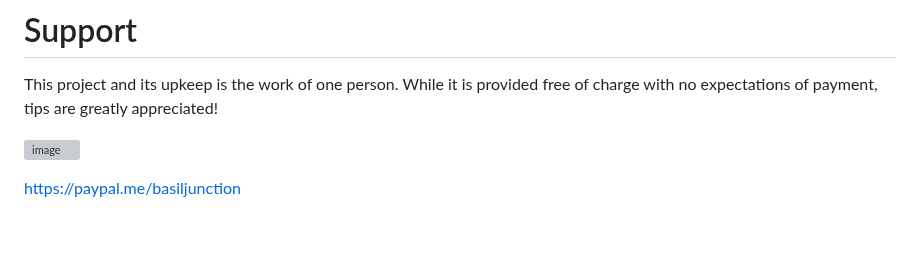
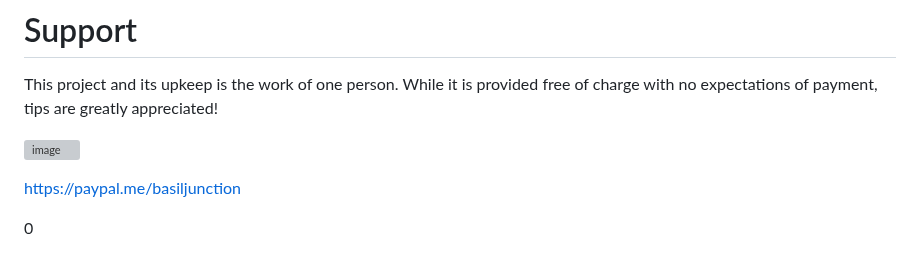
Before and after one commit to babsonnexus/stream-link-manager-for-channels, a Markdown page: README.md, the part around the change. GitHub-like rendering; blank space fills up the shorter version; grey boxes are pictures that could not be loaded.

```diff
--- a/README.md
+++ b/README.md
@@ -79,3 +79,5 @@ This project and its upkeep is the work of one person. While it is provided free
 [![image](https://github.com/user-attachments/assets/c2c76924-d4b6-4928-b93f-da958a0c7143)](https://paypal.me/basiljunction)
 
 https://paypal.me/basiljunction
+
+0
```
